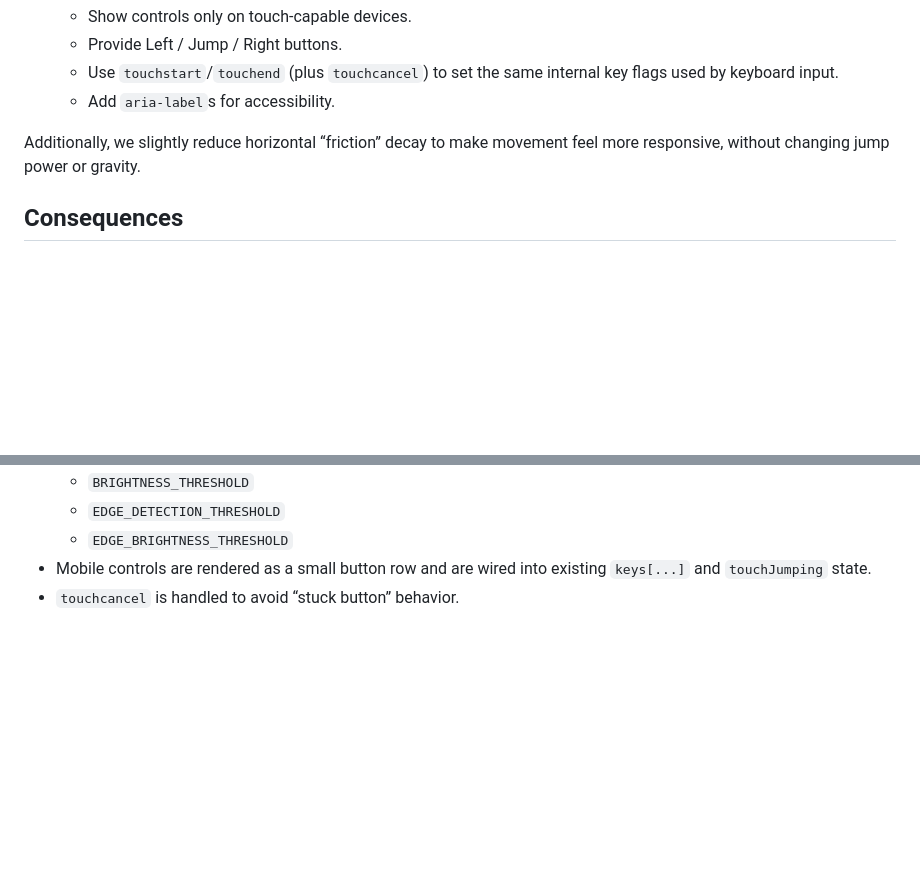
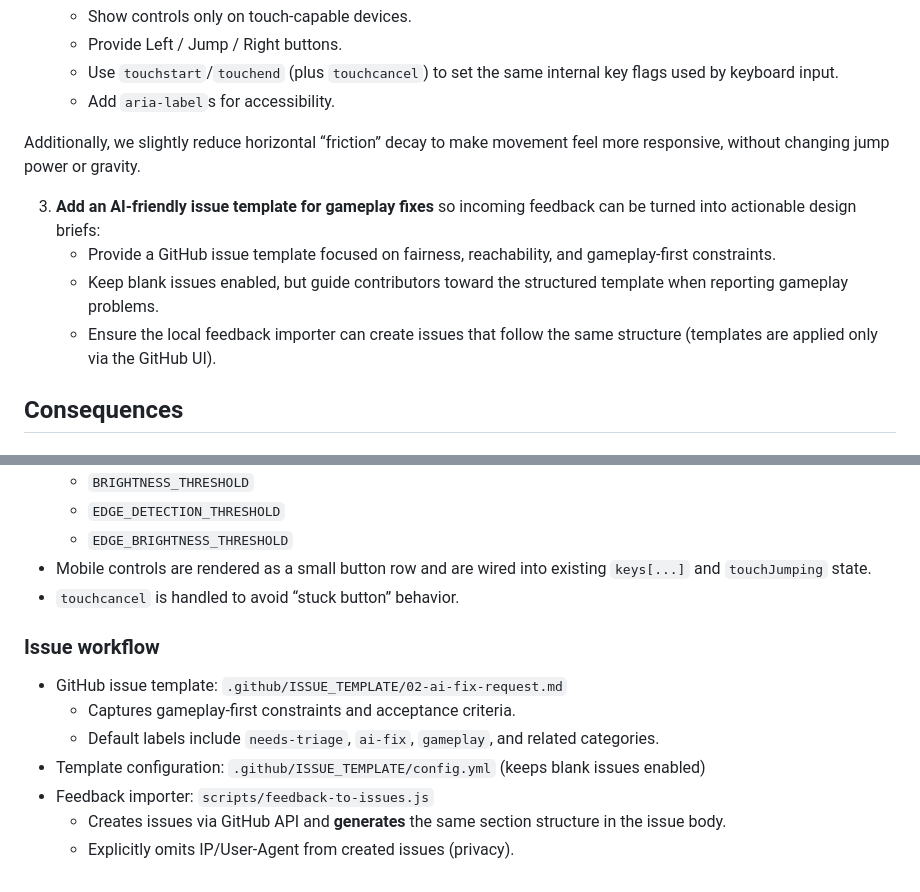
Before and after one commit to McFuzzySquirrel/photo-jumper, a Markdown page: docs/adr/0003-improve-platform-detection-density-and-mobile-controls.md, 2 parts joined by grey strips. GitHub-like rendering; blank space fills up the shorter version.

Commit message:
Update ADR 0003 with issue template workflow

```diff
--- a/docs/adr/0003-improve-platform-detection-density-and-mobile-controls.md
+++ b/docs/adr/0003-improve-platform-detection-density-and-mobile-controls.md
@@ -35,6 +35,11 @@ We will improve playability via two targeted changes:
 
 Additionally, we slightly reduce horizontal “friction” decay to make movement feel more responsive, without changing jump power or gravity.
 
+3. **Add an AI-friendly issue template for gameplay fixes** so incoming feedback can be turned into actionable design briefs:
+   - Provide a GitHub issue template focused on fairness, reachability, and gameplay-first constraints.
+   - Keep blank issues enabled, but guide contributors toward the structured template when reporting gameplay problems.
+   - Ensure the local feedback importer can create issues that follow the same structure (templates are applied only via the GitHub UI).
+
 ## Consequences
 
 ### Positive
@@ -67,3 +72,13 @@ Additionally, we slightly reduce horizontal “friction” decay to make movemen
   - `EDGE_BRIGHTNESS_THRESHOLD`
 - Mobile controls are rendered as a small button row and are wired into existing `keys[...]` and `touchJumping` state.
 - `touchcancel` is handled to avoid “stuck button” behavior.
+
+### Issue workflow
+
+- GitHub issue template: `.github/ISSUE_TEMPLATE/02-ai-fix-request.md`
+   - Captures gameplay-first constraints and acceptance criteria.
+   - Default labels include `needs-triage`, `ai-fix`, `gameplay`, and related categories.
+- Template configuration: `.github/ISSUE_TEMPLATE/config.yml` (keeps blank issues enabled)
+- Feedback importer: `scripts/feedback-to-issues.js`
+   - Creates issues via GitHub API and **generates** the same section structure in the issue body.
+   - Explicitly omits IP/User-Agent from created issues (privacy).
```
